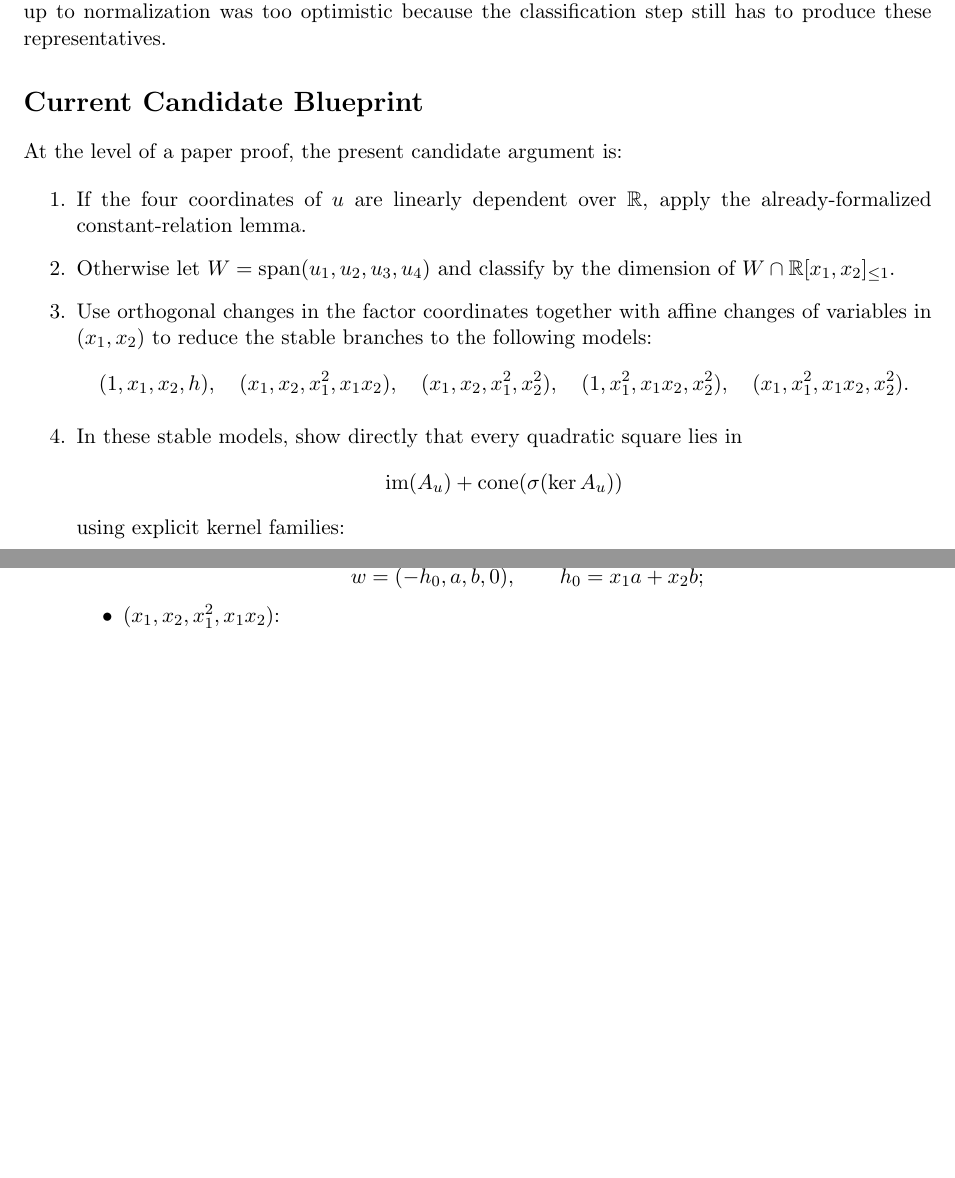
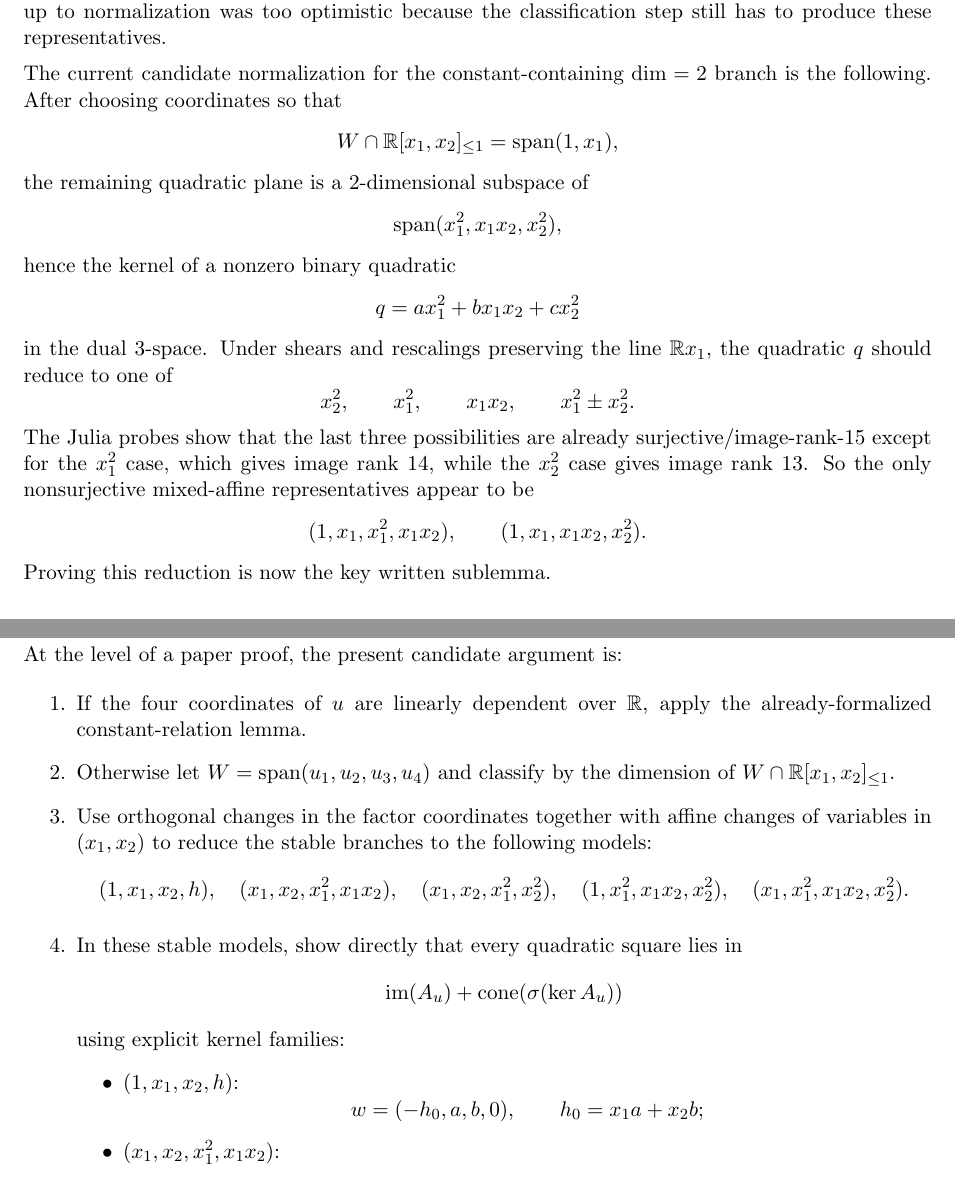
Before and after one commit to yuanchenyang/nonconvex_sos_landscape, a LaTeX document (writeup/blueprint.tex): two parts of pages 3 and 4 of 4 before the commit and two parts of pages 3 and 4 of 5 after it, joined at a grey line, cut so that both start at the same text, the shorter picture padded with empty space. Compiled offline with pdfLaTeX.

Commit message:
Refine mixed affine classification candidate

```diff
--- a/writeup/blueprint.tex
+++ b/writeup/blueprint.tex
@@ -176,6 +176,35 @@ So the mixed-affine algebra itself now looks tractable; the old statement that
 the proof was complete up to normalization was too optimistic because the
 classification step still has to produce these representatives.
 
+\medskip
+\noindent
+The current candidate normalization for the constant-containing
+$\dim = 2$ branch is the following. After choosing coordinates so that
+\[
+  W \cap \mathbb{R}[x_1,x_2]_{\le 1} = \operatorname{span}(1,x_1),
+\]
+the remaining quadratic plane is a $2$-dimensional subspace of
+\[
+  \operatorname{span}(x_1^2,x_1x_2,x_2^2),
+\]
+hence the kernel of a nonzero binary quadratic
+\[
+  q = a x_1^2 + b x_1x_2 + c x_2^2
+\]
+in the dual $3$-space. Under shears and rescalings preserving the line
+$\mathbb{R}x_1$, the quadratic $q$ should reduce to one of
+\[
+  x_2^2,\qquad x_1^2,\qquad x_1x_2,\qquad x_1^2 \pm x_2^2.
+\]
+The Julia probes show that the last three possibilities are already
+surjective/image-rank-$15$ except for the $x_1^2$ case, which gives image rank
+$14$, while the $x_2^2$ case gives image rank $13$. So the only nonsurjective
+mixed-affine representatives appear to be
+\[
+  (1,x_1,x_1^2,x_1x_2),\qquad (1,x_1,x_1x_2,x_2^2).
+\]
+Proving this reduction is now the key written sublemma.
+
 \section*{Current Candidate Blueprint}
 At the level of a paper proof, the present candidate argument is:
 
```
Also changed, not shown: writeup/exploration_log.tex (+17 -0 lines), 1 other file.
